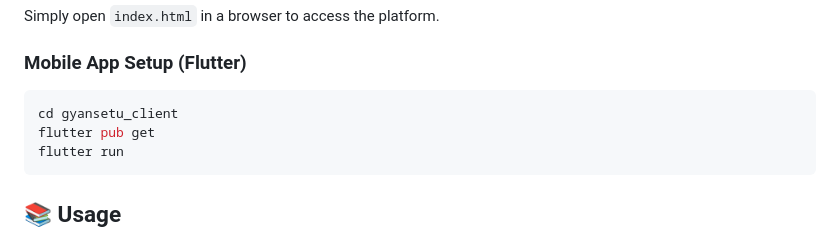
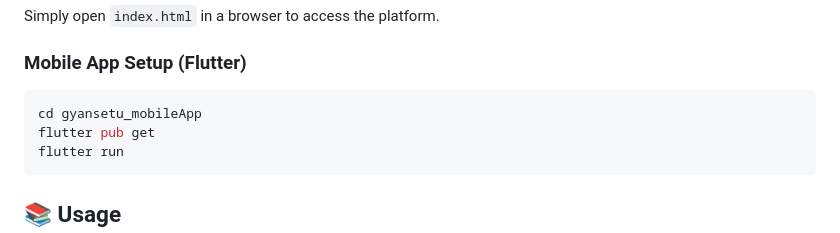
Before and after one commit to bikrant07/gyansetu, a Markdown page: README.md, the part around the change. Rendered like a GitHub page.

````diff
--- a/README.md
+++ b/README.md
@@ -33,7 +33,7 @@ Simply open `index.html` in a browser to access the platform.
 
 ### Mobile App Setup (Flutter)
 ```sh
-cd gyansetu_client
+cd gyansetu_mobileApp
 flutter pub get
 flutter run
 ```
````
